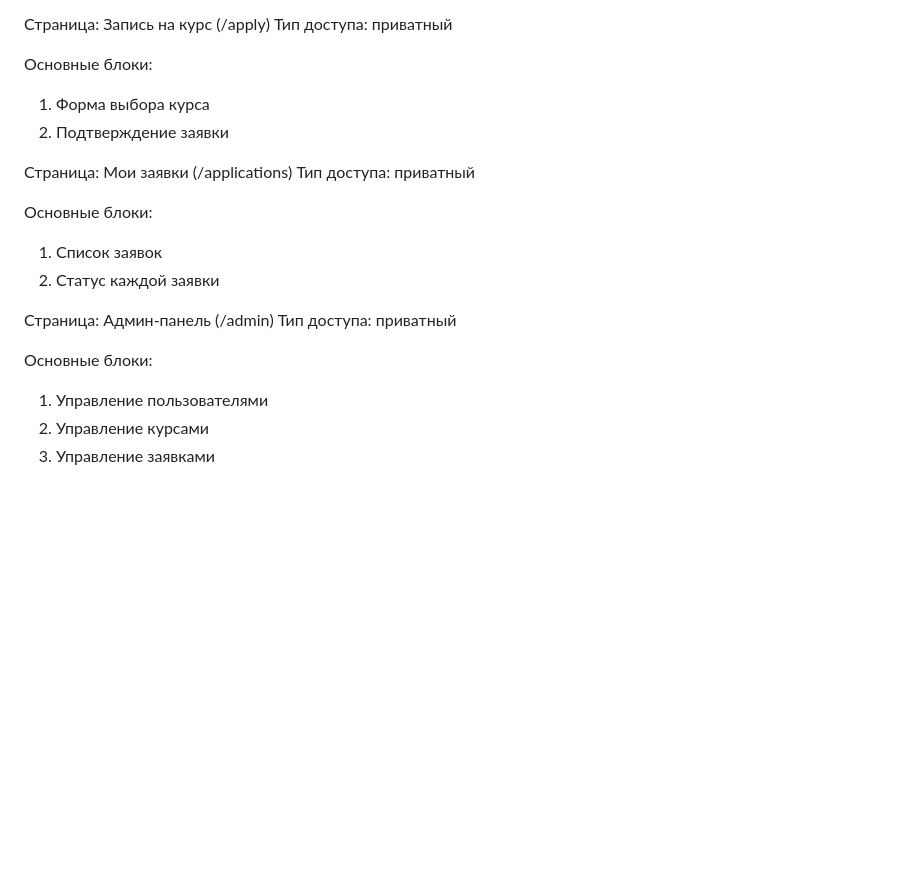
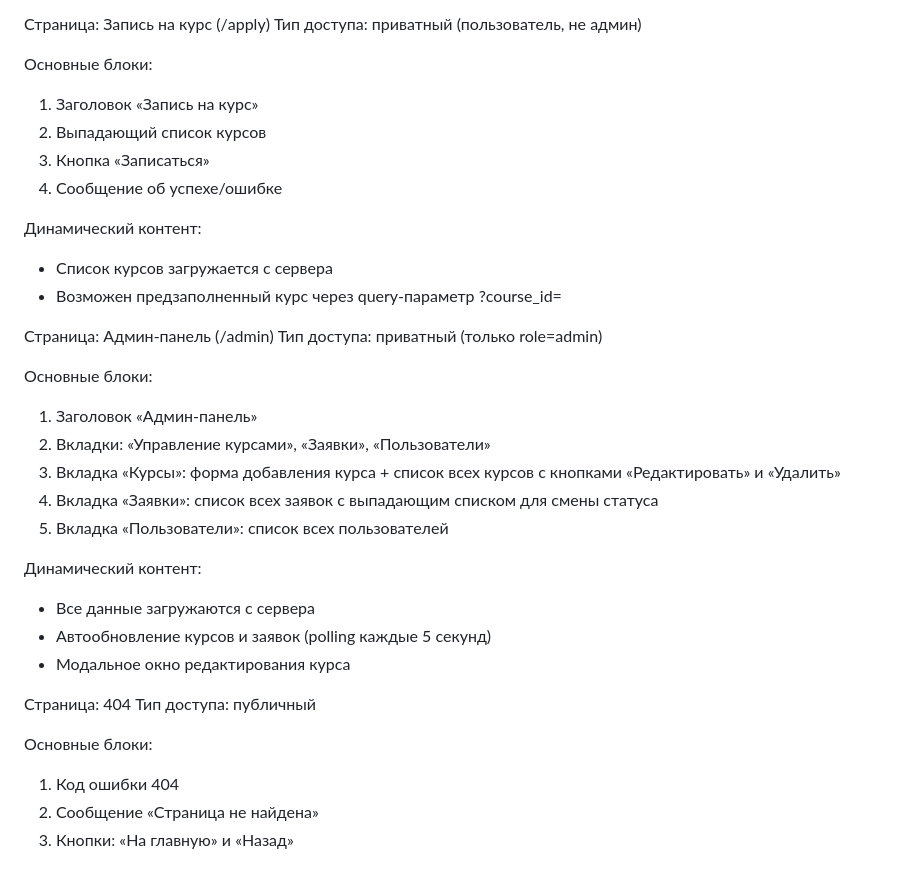
Before and after one commit to YAPROSTOSANYA/drivepro-architecture, a Markdown page: docs/wireframes.md, the part around one of its changes. GitHub-like rendering; blank space fills up the shorter version.

```diff
--- a/docs/wireframes.md
+++ b/docs/wireframes.md
@@ -77,25 +93,39 @@
 
 
 Страница: Запись на курс (/apply)
-Тип доступа: приватный
+Тип доступа: приватный (пользователь, не админ)
 
 Основные блоки:
-1) Форма выбора курса
-2) Подтверждение заявки
+1) Заголовок «Запись на курс»
+2) Выпадающий список курсов
+3) Кнопка «Записаться»
+4) Сообщение об успехе/ошибке
 
-
-Страница: Мои заявки (/applications)
-Тип доступа: приватный
-
-Основные блоки:
-1) Список заявок
-2) Статус каждой заявки
+Динамический контент:
+- Список курсов загружается с сервера
+- Возможен предзаполненный курс через query-параметр ?course_id=
 
 
 Страница: Админ-панель (/admin)
-Тип доступа: приватный
+Тип доступа: приватный (только role=admin)
 
 Основные блоки:
-1) Управление пользователями
-2) Управление курсами
-3) Управление заявками
+1) Заголовок «Админ-панель»
+2) Вкладки: «Управление курсами», «Заявки», «Пользователи»
+3) Вкладка «Курсы»: форма добавления курса + список всех курсов с кнопками «Редактировать» и «Удалить»
+4) Вкладка «Заявки»: список всех заявок с выпадающим списком для смены статуса
+5) Вкладка «Пользователи»: список всех пользователей
+
+Динамический контент:
+- Все данные загружаются с сервера
+- Автообновление курсов и заявок (polling каждые 5 секунд)
+- Модальное окно редактирования курса
+
+
+Страница: 404
+Тип доступа: публичный
+
+Основные блоки:
+1) Код ошибки 404
+2) Сообщение «Страница не найдена»
+3) Кнопки: «На главную» и «Назад»
```
Also changed, not shown: other parts of docs/wireframes.md (+42 -26 lines).
